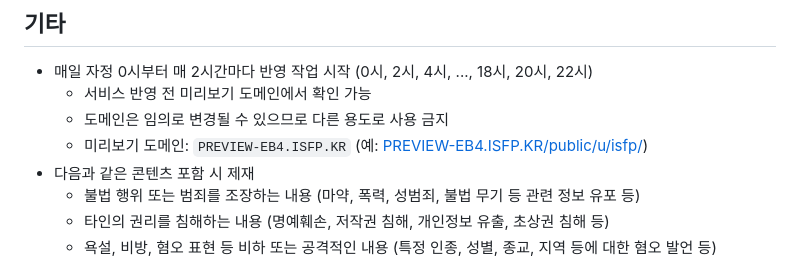
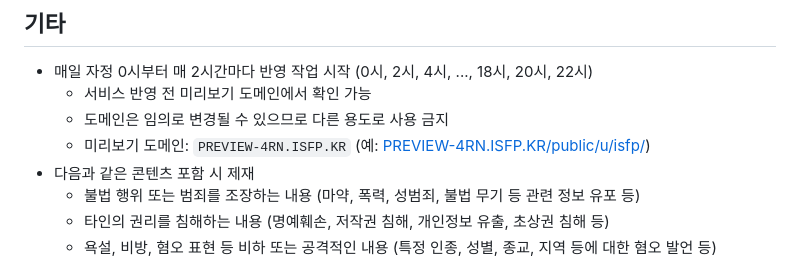
Before and after one commit to OUS-KR/ISFP.KR, a Markdown page: README.md, the part around the change. GitHub-like rendering.

```diff
--- a/README.md
+++ b/README.md
@@ -47,7 +47,7 @@
 - 매일 자정 0시부터 매 2시간마다 반영 작업 시작 (0시, 2시, 4시, ..., 18시, 20시, 22시)
   - 서비스 반영 전 미리보기 도메인에서 확인 가능
   - 도메인은 임의로 변경될 수 있으므로 다른 용도로 사용 금지
-  - 미리보기 도메인: `PREVIEW-EB4.ISFP.KR` (예: [PREVIEW-EB4.ISFP.KR/public/u/isfp/](https://preview-eb4.isfp.kr/public/u/isfp/))
+  - 미리보기 도메인: `PREVIEW-4RN.ISFP.KR` (예: [PREVIEW-4RN.ISFP.KR/public/u/isfp/](https://preview-4rn.isfp.kr/public/u/isfp/))
 - 다음과 같은 콘텐츠 포함 시 제재
   - 불법 행위 또는 범죄를 조장하는 내용 (마약, 폭력, 성범죄, 불법 무기 등 관련 정보 유포 등)
   - 타인의 권리를 침해하는 내용 (명예훼손, 저작권 침해, 개인정보 유출, 초상권 침해 등)
```
